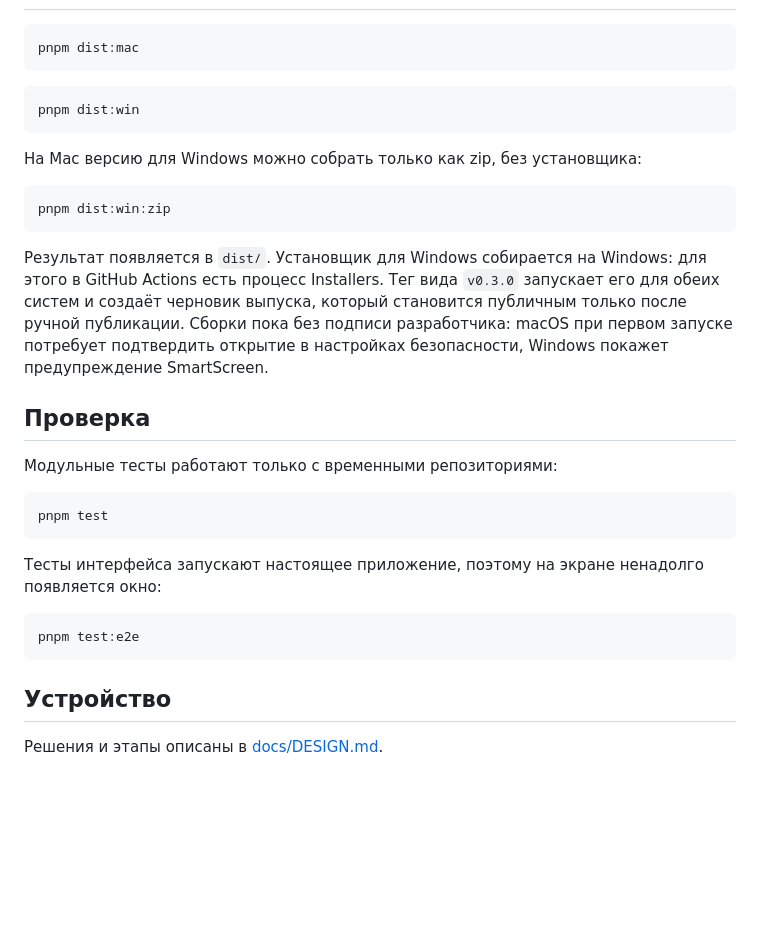
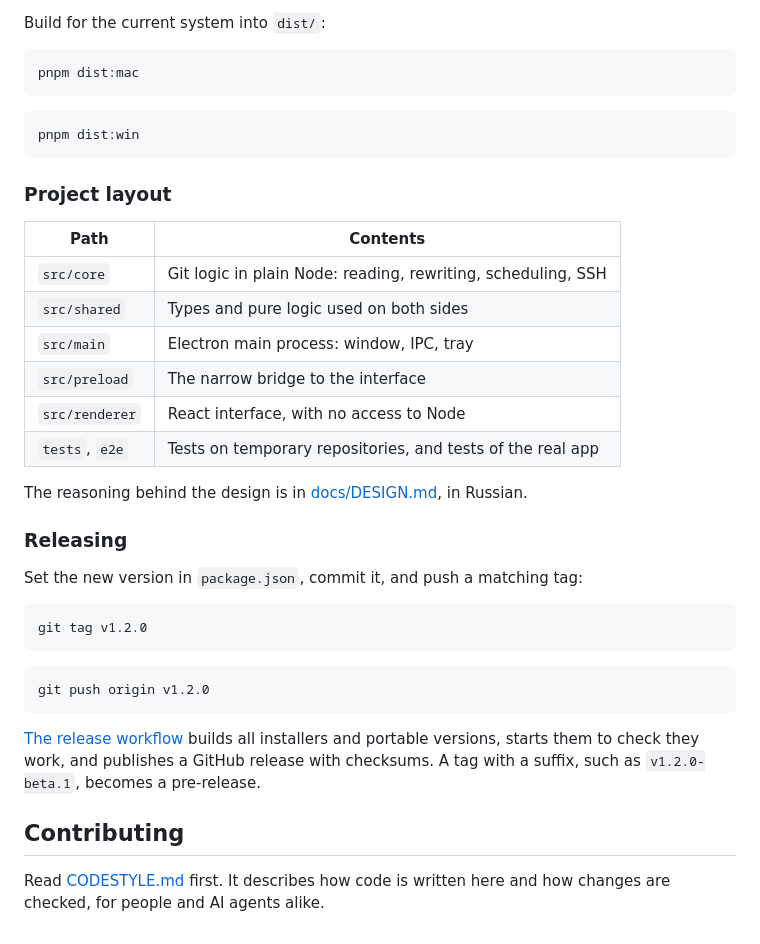
Before and after one commit to betrayalove/git-gui, a Markdown page: README.md, the part around one of its changes. GitHub-like rendering; blank space fills up the shorter version.

Commit message:
Rewrite the README and add working rules for contributors

````diff
--- a/README.md
+++ b/README.md
@@ -22,3 +131,4 @@ pnpm dev
+Build for the current system into `dist/`:
 
 ```bash
 pnpm dist:mac
@@ -28,28 +138,33 @@ pnpm dist:mac
 pnpm dist:win
 ```
 
-На Mac версию для Windows можно собрать только как zip, без установщика:
+### Project layout
+
+| Path | Contents |
+| --- | --- |
+| `src/core` | Git logic in plain Node: reading, rewriting, scheduling, SSH |
+| `src/shared` | Types and pure logic used on both sides |
+| `src/main` | Electron main process: window, IPC, tray |
+| `src/preload` | The narrow bridge to the interface |
+| `src/renderer` | React interface, with no access to Node |
+| `tests`, `e2e` | Tests on temporary repositories, and tests of the real app |
+
+The reasoning behind the design is in [docs/DESIGN.md](docs/DESIGN.md), in Russian.
+
+### Releasing
+
+Set the new version in `package.json`, commit it, and push a matching tag:
 
 ```bash
-pnpm dist:win:zip
+git tag v1.2.0
 ```
 
-Результат появляется в `dist/`. Установщик для Windows собирается на Windows: для этого в GitHub Actions есть процесс Installers. Тег вида `v0.3.0` запускает его для обеих систем и создаёт черновик выпуска, который становится публичным только после ручной публикации. Сборки пока без подписи разработчика: macOS при первом запуске потребует подтвердить открытие в настройках безопасности, Windows покажет предупреждение SmartScreen.
-
-## Проверка
-
-Модульные тесты работают только с временными репозиториями:
-
 ```bash
-pnpm test
+git push origin v1.2.0
 ```
 
-Тесты интерфейса запускают настоящее приложение, поэтому на экране ненадолго появляется окно:
+[The release workflow](.github/workflows/release.yml) builds all installers and portable versions, starts them to check they work, and publishes a GitHub release with checksums. A tag with a suffix, such as `v1.2.0-beta.1`, becomes a pre-release.
 
-```bash
-pnpm test:e2e
-```
+## Contributing
 
-## Устройство
-
-Решения и этапы описаны в [docs/DESIGN.md](docs/DESIGN.md).
+Read [CODESTYLE.md](CODESTYLE.md) first. It describes how code is written here and how changes are checked, for people and AI agents alike.
````
Also changed, not shown: other parts of README.md (+116 -7 lines), CODESTYLE.md (added, +127 -0 lines), README.ru.md (added, +168 -0 lines), docs/images/connect.png (added), docs/images/history-dark.png (added), docs/images/history-light.png (added), docs/images/preview.png (added), docs/images/schedule.png (added).
